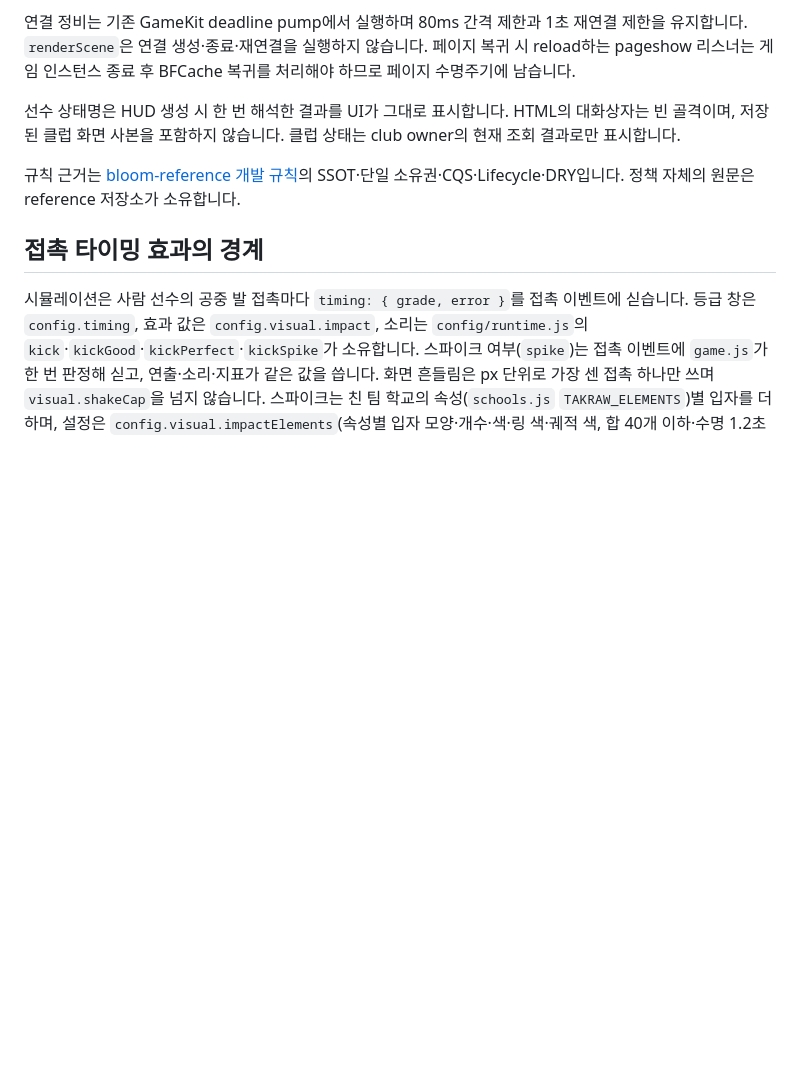
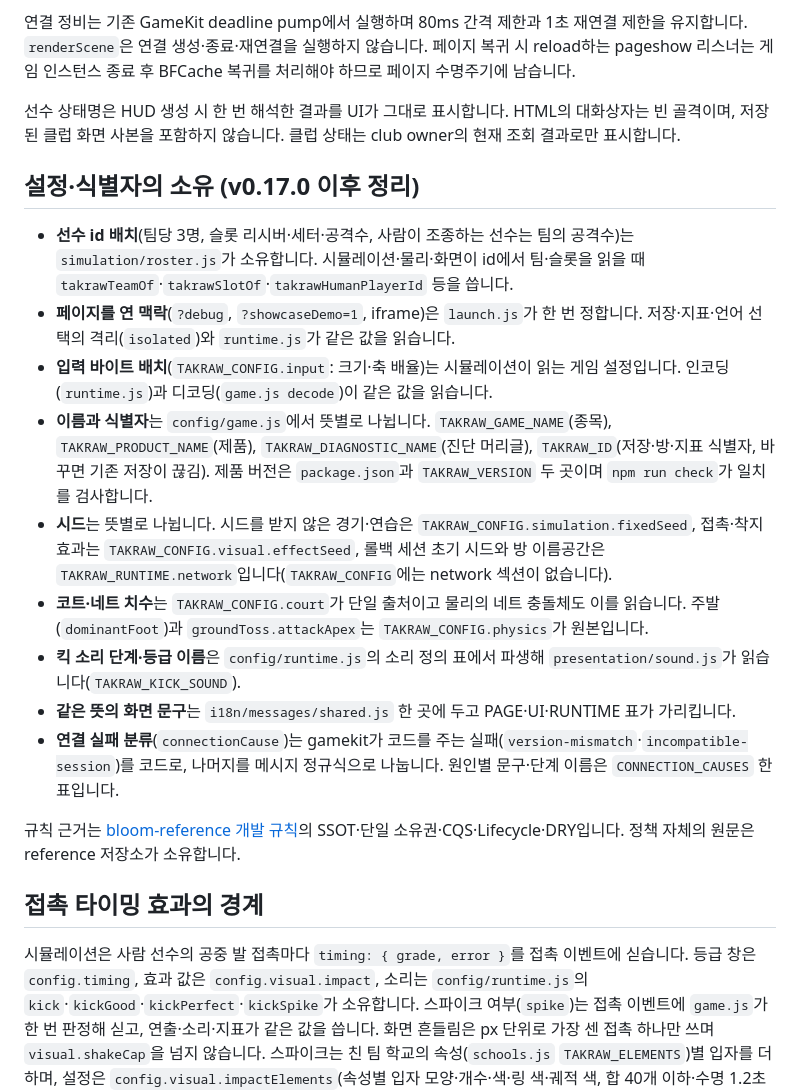
Before and after one commit to byh-playground/bloom-takraw, a Markdown page: docs/architecture.md, the part around the change. GitHub-like rendering; blank space fills up the shorter version.

```diff
--- a/docs/architecture.md
+++ b/docs/architecture.md
@@ -77,6 +77,18 @@
 연결 정비는 기존 GameKit deadline pump에서 실행하며 80ms 간격 제한과 1초 재연결 제한을 유지합니다. `renderScene`은 연결 생성·종료·재연결을 실행하지 않습니다. 페이지 복귀 시 reload하는 pageshow 리스너는 게임 인스턴스 종료 후 BFCache 복귀를 처리해야 하므로 페이지 수명주기에 남습니다.
 
 선수 상태명은 HUD 생성 시 한 번 해석한 결과를 UI가 그대로 표시합니다. HTML의 대화상자는 빈 골격이며, 저장된 클럽 화면 사본을 포함하지 않습니다. 클럽 상태는 club owner의 현재 조회 결과로만 표시합니다.
+
+## 설정·식별자의 소유 (v0.17.0 이후 정리)
+
+- **선수 id 배치**(팀당 3명, 슬롯 리시버·세터·공격수, 사람이 조종하는 선수는 팀의 공격수)는 `simulation/roster.js`가 소유합니다. 시뮬레이션·물리·화면이 id에서 팀·슬롯을 읽을 때 `takrawTeamOf`·`takrawSlotOf`·`takrawHumanPlayerId` 등을 씁니다.
+- **페이지를 연 맥락**(`?debug`, `?showcaseDemo=1`, iframe)은 `launch.js`가 한 번 정합니다. 저장·지표·언어 선택의 격리(`isolated`)와 `runtime.js`가 같은 값을 읽습니다.
+- **입력 바이트 배치**(`TAKRAW_CONFIG.input`: 크기·축 배율)는 시뮬레이션이 읽는 게임 설정입니다. 인코딩(`runtime.js`)과 디코딩(`game.js decode`)이 같은 값을 읽습니다.
+- **이름과 식별자**는 `config/game.js`에서 뜻별로 나뉩니다. `TAKRAW_GAME_NAME`(종목), `TAKRAW_PRODUCT_NAME`(제품), `TAKRAW_DIAGNOSTIC_NAME`(진단 머리글), `TAKRAW_ID`(저장·방·지표 식별자, 바꾸면 기존 저장이 끊김). 제품 버전은 `package.json`과 `TAKRAW_VERSION` 두 곳이며 `npm run check`가 일치를 검사합니다.
+- **시드**는 뜻별로 나뉩니다. 시드를 받지 않은 경기·연습은 `TAKRAW_CONFIG.simulation.fixedSeed`, 접촉·착지 효과는 `TAKRAW_CONFIG.visual.effectSeed`, 롤백 세션 초기 시드와 방 이름공간은 `TAKRAW_RUNTIME.network`입니다(`TAKRAW_CONFIG`에는 network 섹션이 없습니다).
+- **코트·네트 치수**는 `TAKRAW_CONFIG.court`가 단일 출처이고 물리의 네트 충돌체도 이를 읽습니다. 주발(`dominantFoot`)과 `groundToss.attackApex`는 `TAKRAW_CONFIG.physics`가 원본입니다.
+- **킥 소리 단계·등급 이름**은 `config/runtime.js`의 소리 정의 표에서 파생해 `presentation/sound.js`가 읽습니다(`TAKRAW_KICK_SOUND`).
+- **같은 뜻의 화면 문구**는 `i18n/messages/shared.js` 한 곳에 두고 PAGE·UI·RUNTIME 표가 가리킵니다.
+- **연결 실패 분류**(`connectionCause`)는 gamekit가 코드를 주는 실패(`version-mismatch`·`incompatible-session`)를 코드로, 나머지를 메시지 정규식으로 나눕니다. 원인별 문구·단계 이름은 `CONNECTION_CAUSES` 한 표입니다.
 
 규칙 근거는 [bloom-reference 개발 규칙](https://github.com/byh-playground/bloom-reference/blob/main/rules/development.html)의 SSOT·단일 소유권·CQS·Lifecycle·DRY입니다. 정책 자체의 원문은 reference 저장소가 소유합니다.
 
```
Also changed, not shown: README.md (+3 -2 lines), docs/i18n.md (+11 -10 lines).
